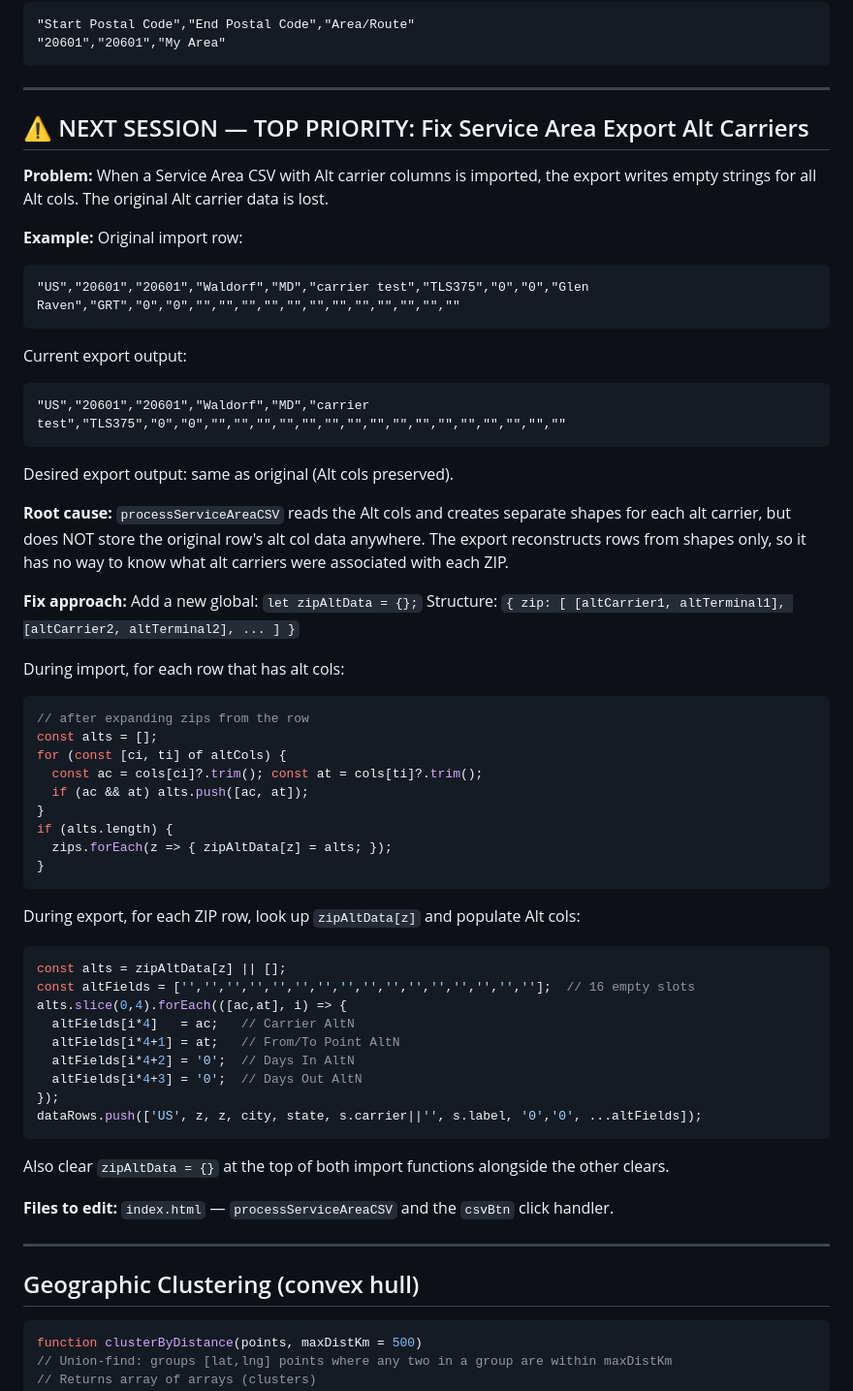
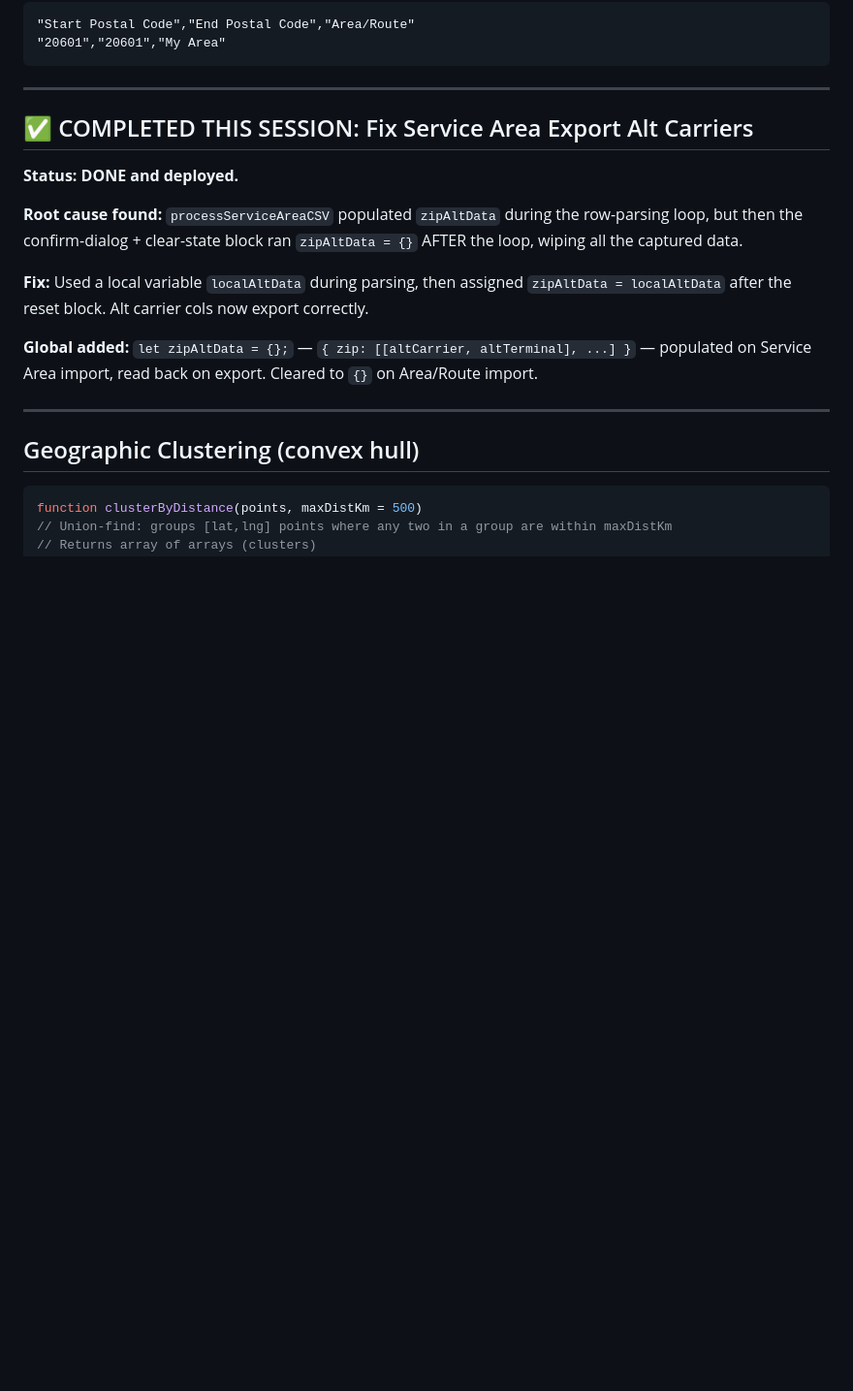
Before and after one commit to DHaidle/maps-drehco, a Markdown page: CLAUDE.md, the part around one of its changes. Shown at 97% size. Drawn GitHub-style; blank space fills up the shorter version.

Commit message:
docs: session notes — alt carrier fix complete, manual creation next

````diff
--- a/CLAUDE.md
+++ b/CLAUDE.md
@@ -240,55 +240,15 @@ Service Area                        ← title row
 
 ---
 
-## ⚠️ NEXT SESSION — TOP PRIORITY: Fix Service Area Export Alt Carriers
+## ✅ COMPLETED THIS SESSION: Fix Service Area Export Alt Carriers
 
-**Problem:** When a Service Area CSV with Alt carrier columns is imported, the export writes empty strings for all Alt cols. The original Alt carrier data is lost.
+**Status: DONE and deployed.**
 
-**Example:** Original import row:
-```
-"US","20601","20601","Waldorf","MD","carrier test","TLS375","0","0","Glen Raven","GRT","0","0","","","","","","","","","","","",""
-```
-Current export output:
-```
-"US","20601","20601","Waldorf","MD","carrier test","TLS375","0","0","","","","","","","","","","","","","","","",""
-```
-Desired export output: same as original (Alt cols preserved).
+**Root cause found:** `processServiceAreaCSV` populated `zipAltData` during the row-parsing loop, but then the confirm-dialog + clear-state block ran `zipAltData = {}` AFTER the loop, wiping all the captured data.
 
-**Root cause:** `processServiceAreaCSV` reads the Alt cols and creates separate shapes for each alt carrier, but does NOT store the original row's alt col data anywhere. The export reconstructs rows from shapes only, so it has no way to know what alt carriers were associated with each ZIP.
+**Fix:** Used a local variable `localAltData` during parsing, then assigned `zipAltData = localAltData` after the reset block. Alt carrier cols now export correctly.
 
-**Fix approach:**
-Add a new global: `let zipAltData = {};`
-Structure: `{ zip: [ [altCarrier1, altTerminal1], [altCarrier2, altTerminal2], ... ] }`
-
-During import, for each row that has alt cols:
-```javascript
-// after expanding zips from the row
-const alts = [];
-for (const [ci, ti] of altCols) {
-  const ac = cols[ci]?.trim(); const at = cols[ti]?.trim();
-  if (ac && at) alts.push([ac, at]);
-}
-if (alts.length) {
-  zips.forEach(z => { zipAltData[z] = alts; });
-}
-```
-
-During export, for each ZIP row, look up `zipAltData[z]` and populate Alt cols:
-```javascript
-const alts = zipAltData[z] || [];
-const altFields = ['','','','','','','','','','','','','','','',''];  // 16 empty slots
-alts.slice(0,4).forEach(([ac,at], i) => {
-  altFields[i*4]   = ac;   // Carrier AltN
-  altFields[i*4+1] = at;   // From/To Point AltN
-  altFields[i*4+2] = '0';  // Days In AltN
-  altFields[i*4+3] = '0';  // Days Out AltN
-});
-dataRows.push(['US', z, z, city, state, s.carrier||'', s.label, '0','0', ...altFields]);
-```
-
-Also clear `zipAltData = {}` at the top of both import functions alongside the other clears.
-
-**Files to edit:** `index.html` — `processServiceAreaCSV` and the `csvBtn` click handler.
+**Global added:** `let zipAltData = {};` — `{ zip: [[altCarrier, altTerminal], ...] }` — populated on Service Area import, read back on export. Cleared to `{}` on Area/Route import.
 
 ---
 
````
Also changed, not shown: other parts of CLAUDE.md (+28 -1 lines).
